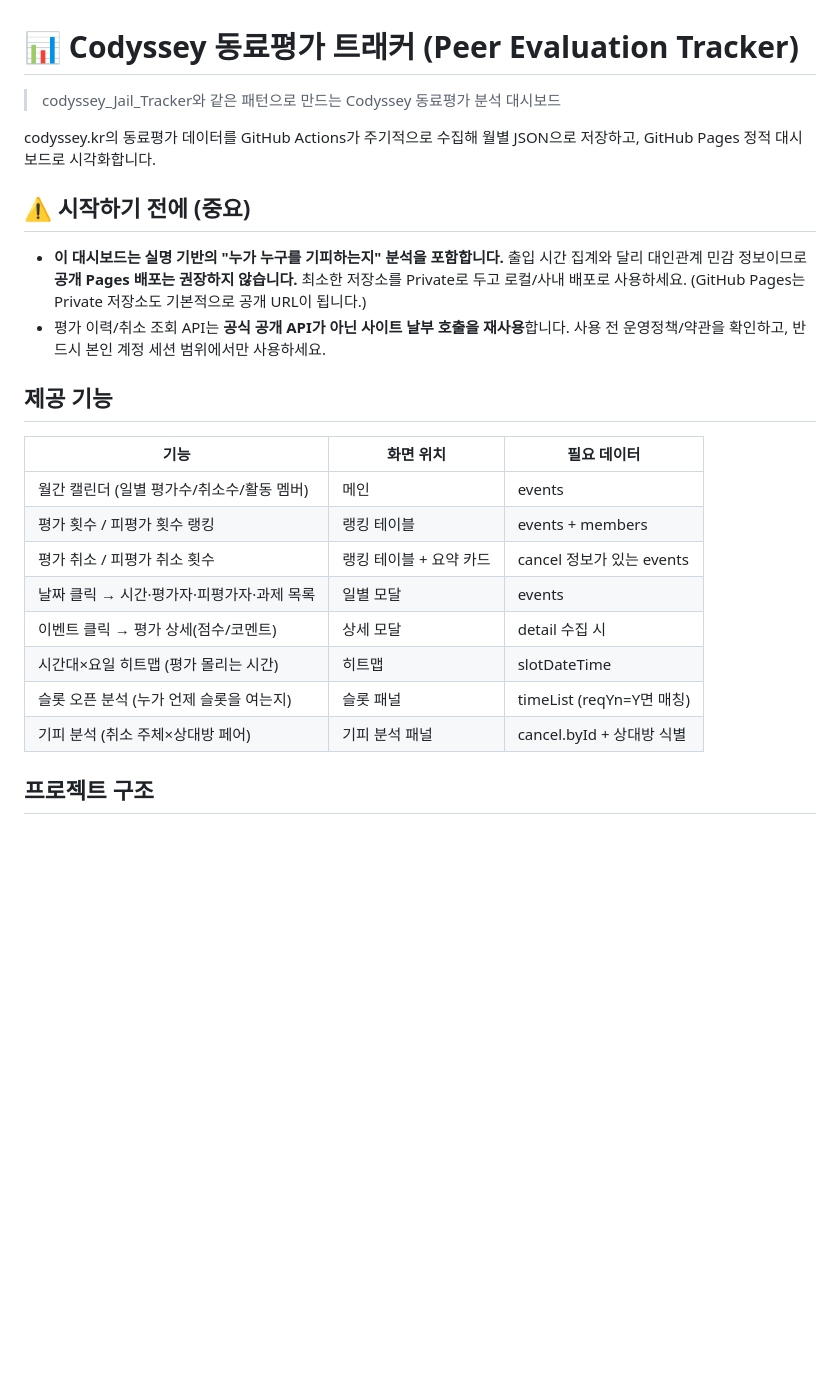
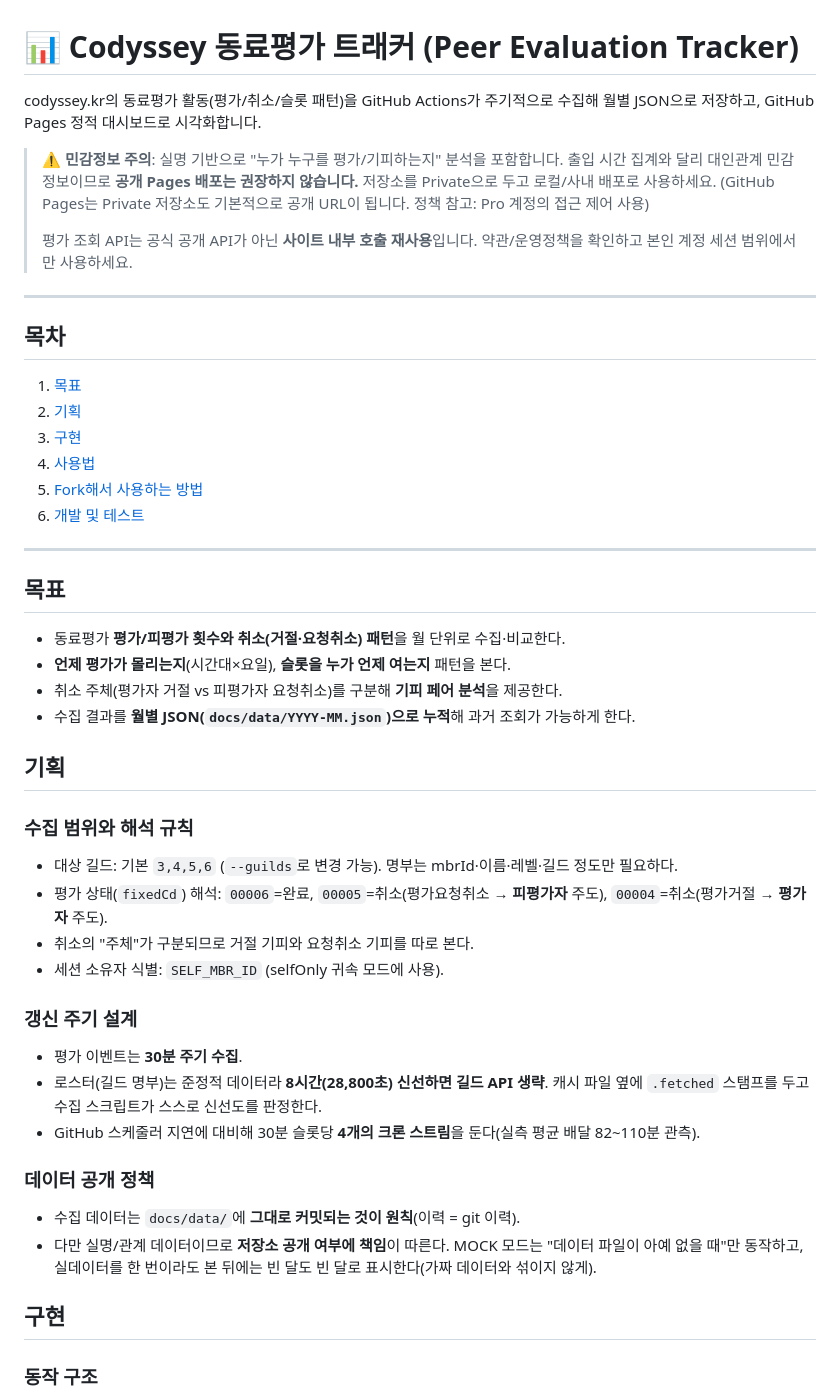
Before and after one commit to giyeop-cody/codyssey_EV_Tracker, a Markdown page: README.md, the part around one of its changes. GitHub-like rendering; blank space fills up the shorter version.

Commit message:
docs: README 재작성 — 목표/기획/구현/사용법 중심 + Fork 가이드(Secret/Variable/권한) 정리

```diff
--- a/README.md
+++ b/README.md
@@ -1,29 +1,57 @@
 # 📊 Codyssey 동료평가 트래커 (Peer Evaluation Tracker)
 
-> codyssey_Jail_Tracker와 같은 패턴으로 만드는 Codyssey 동료평가 분석 대시보드
-
-codyssey.kr의 동료평가 데이터를 GitHub Actions가 주기적으로 수집해
+codyssey.kr의 동료평가 활동(평가/취소/슬롯 패턴)을 GitHub Actions가 주기적으로 수집해
 월별 JSON으로 저장하고, GitHub Pages 정적 대시보드로 시각화합니다.
 
-## ⚠️ 시작하기 전에 (중요)
+> ⚠️ **민감정보 주의**: 실명 기반으로 "누가 누구를 평가/기피하는지" 분석을 포함합니다.
+> 출입 시간 집계와 달리 대인관계 민감 정보이므로 **공개 Pages 배포는 권장하지 않습니다.**
+> 저장소를 Private으로 두고 로컬/사내 배포로 사용하세요.
+> (GitHub Pages는 Private 저장소도 기본적으로 공개 URL이 됩니다. 정책 참고: Pro 계정의 접근 제어 사용)
+>
+> 평가 조회 API는 공식 공개 API가 아닌 **사이트 내부 호출 재사용**입니다.
+> 약관/운영정책을 확인하고 본인 계정 세션 범위에서만 사용하세요.
 
-- **이 대시보드는 실명 기반의 "누가 누구를 기피하는지" 분석을 포함합니다.**
-  출입 시간 집계와 달리 대인관계 민감 정보이므로 **공개 Pages 배포는 권장하지 않습니다.**
-  최소한 저장소를 Private로 두고 로컬/사내 배포로 사용하세요. (GitHub Pages는 Private 저장소도 기본적으로 공개 URL이 됩니다.)
-- 평가 이력/취소 조회 API는 **공식 공개 API가 아닌 사이트 날부 호출을 재사용**합니다.
-  사용 전 운영정책/약관을 확인하고, 반드시 본인 계정 세션 범위에서만 사용하세요.
+---
 
-## 제공 기능
+## 목차
 
-| 기능 | 화면 위치 | 필요 데이터 |
-|---|---|---|
-| 월간 캘린더 (일별 평가수/취소수/활동 멤버) | 메인 | events |
-| 평가 횟수 / 피평가 횟수 랭킹 | 랭킹 테이블 | events + members |
-| 평가 취소 / 피평가 취소 횟수 | 랭킹 테이블 + 요약 카드 | cancel 정보가 있는 events |
-| 날짜 클릭 → 시간·평가자·피평가자·과제 목록 | 일별 모달 | events |
-| 이벤트 클릭 → 평가 상세(점수/코멘트) | 상세 모달 | detail 수집 시 |
-| 시간대×요일 히트맵 (평가 몰리는 시간) | 히트맵 | slotDateTime |
-| 슬롯 오픈 분석 (누가 언제 슬롯을 여는지) | 슬롯 패널 | timeList (reqYn=Y면 매칭) |
-| 기피 분석 (취소 주체×상대방 페어) | 기피 분석 패널 | cancel.byId + 상대방 식별 |
+1. [목표](#목표)
+2. [기획](#기획)
+3. [구현](#구현)
+4. [사용법](#사용법)
+5. [Fork해서 사용하는 방법](#fork해서-사용하는-방법)
+6. [개발 및 테스트](#개발-및-테스트)
 
-## 프로젝트 구조
+---
+
+## 목표
+
+- 동료평가 **평가/피평가 횟수와 취소(거절·요청취소) 패턴**을 월 단위로 수집·비교한다.
+- **언제 평가가 몰리는지**(시간대×요일), **슬롯을 누가 언제 여는지** 패턴을 본다.
+- 취소 주체(평가자 거절 vs 피평가자 요청취소)를 구분해 **기피 페어 분석**을 제공한다.
+- 수집 결과를 **월별 JSON(`docs/data/YYYY-MM.json`)으로 누적**해 과거 조회가 가능하게 한다.
+
+## 기획
+
+### 수집 범위와 해석 규칙
+
+- 대상 길드: 기본 `3,4,5,6` (`--guilds`로 변경 가능). 명부는 mbrId·이름·레벨·길드 정도만 필요하다.
+- 평가 상태(`fixedCd`) 해석: `00006`=완료, `00005`=취소(평가요청취소 → **피평가자** 주도), `00004`=취소(평가거절 → **평가자** 주도).
+- 취소의 "주체"가 구분되므로 거절 기피와 요청취소 기피를 따로 본다.
+- 세션 소유자 식별: `SELF_MBR_ID` (selfOnly 귀속 모드에 사용).
+
+### 갱신 주기 설계
+
+- 평가 이벤트는 **30분 주기 수집**.
+- 로스터(길드 명부)는 준정적 데이터라 **8시간(28,800초) 신선하면 길드 API 생략**. 캐시 파일 옆에 `.fetched` 스탬프를 두고 수집 스크립트가 스스로 신선도를 판정한다.
+- GitHub 스케줄러 지연에 대비해 30분 슬롯당 **4개의 크론 스트림**을 둔다(실측 평균 배달 82~110분 관측).
+
+### 데이터 공개 정책
+
+- 수집 데이터는 `docs/data/`에 **그대로 커밋되는 것이 원칙**(이력 = git 이력).
+- 다만 실명/관계 데이터이므로 **저장소 공개 여부에 책임**이 따른다. MOCK 모드는 "데이터 파일이 아예 없을 때"만 동작하고, 실데이터를 한 번이라도 본 뒤에는 빈 달도 빈 달로 표시한다(가짜 데이터와 섞이지 않게).
+
+## 구현
+
+### 동작 구조
+
```
Also changed, not shown: other parts of README.md (+118 -112 lines).
